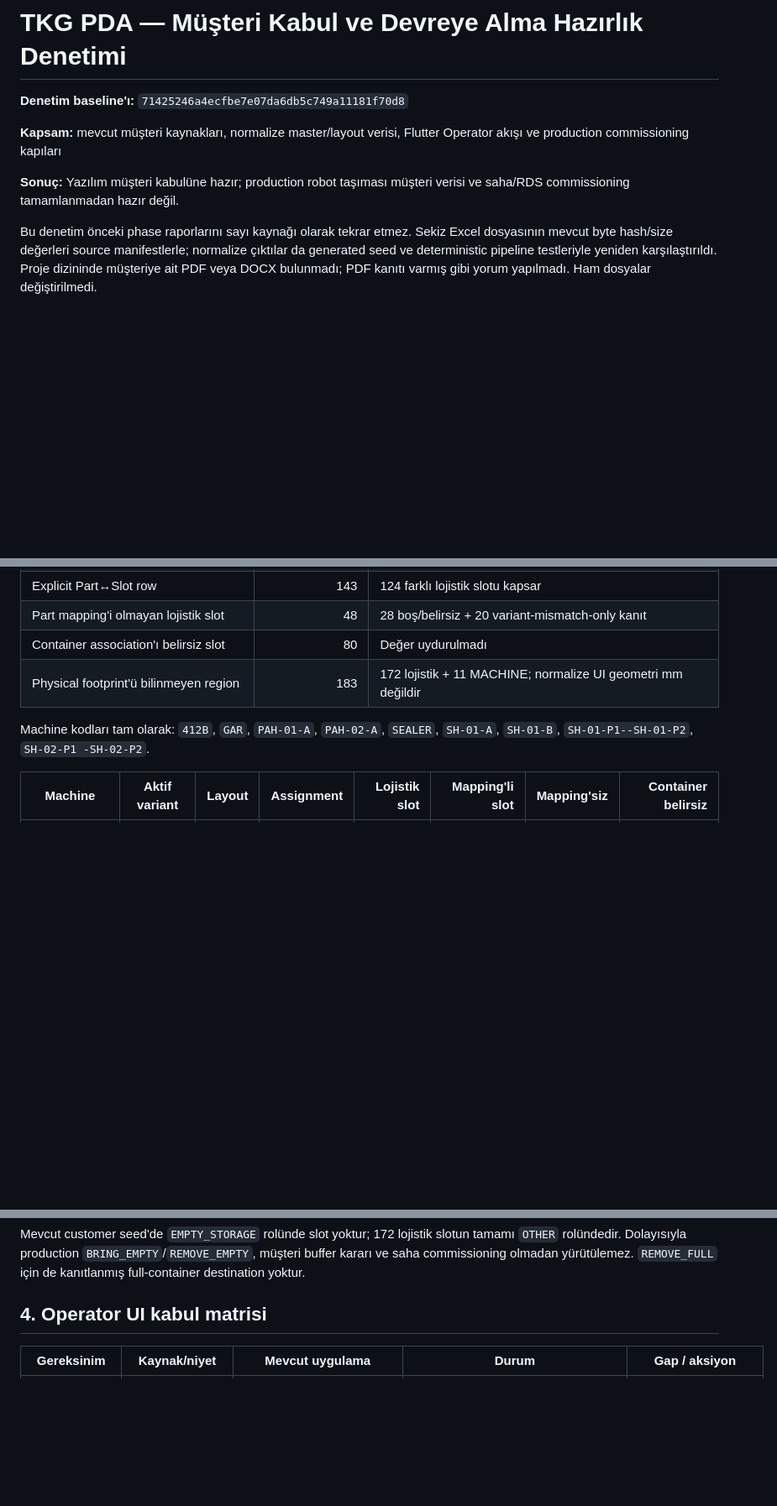
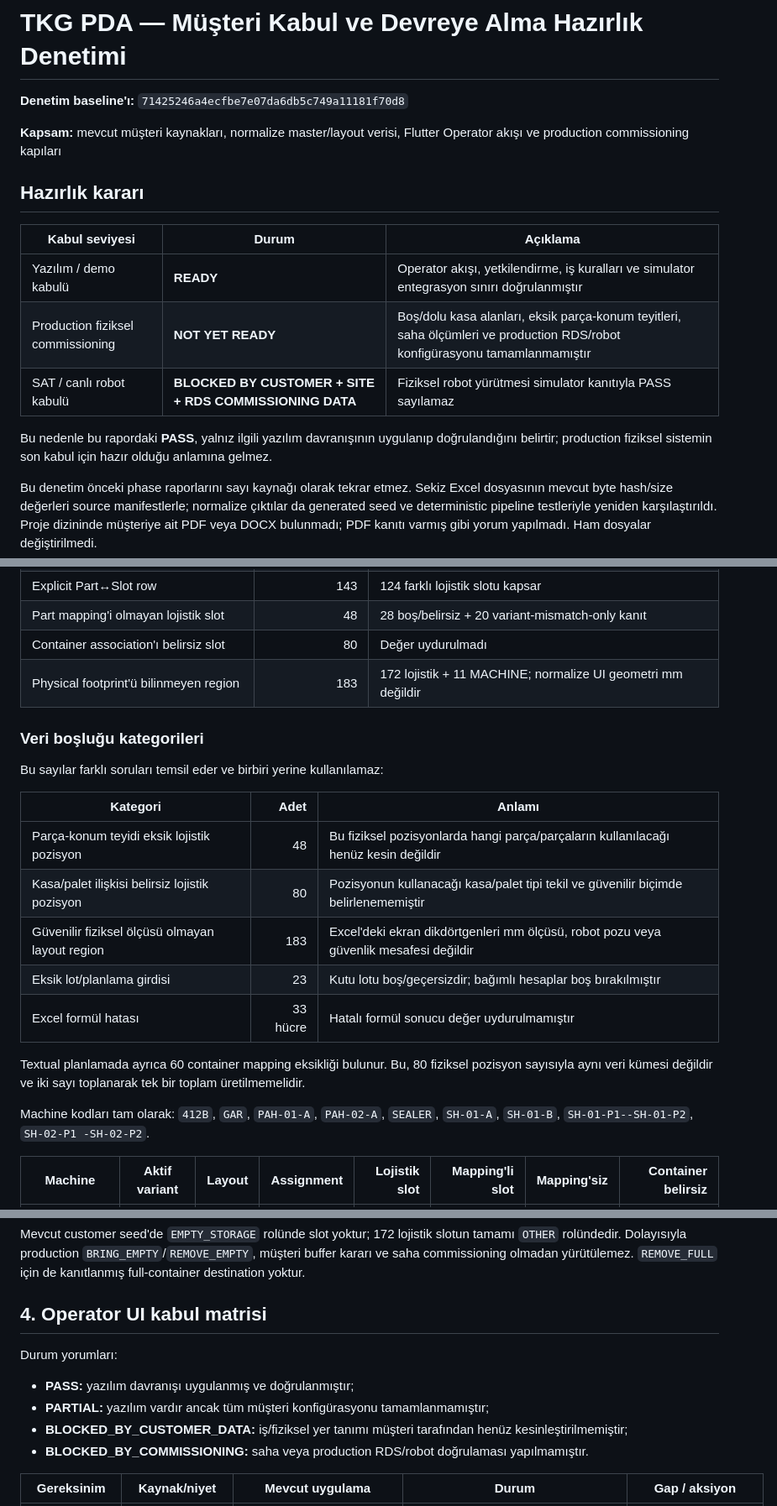
Before and after one commit to LOGIROBOTIC/TKG_PDA, a Markdown page: docs/commissioning/CUSTOMER_ACCEPTANCE_AUDIT.md, 3 parts joined by grey strips. Shown at 84% size. Rendered like a GitHub page; blank space fills up the shorter version.

Commit message:
docs: clarify customer commissioning readiness

```diff
--- a/docs/commissioning/CUSTOMER_ACCEPTANCE_AUDIT.md
+++ b/docs/commissioning/CUSTOMER_ACCEPTANCE_AUDIT.md
@@ -4,7 +4,15 @@
 
 **Kapsam:** mevcut müşteri kaynakları, normalize master/layout verisi, Flutter Operator akışı ve production commissioning kapıları
 
-**Sonuç:** Yazılım müşteri kabulüne hazır; production robot taşıması müşteri verisi ve saha/RDS commissioning tamamlanmadan hazır değil.
+## Hazırlık kararı
+
+| Kabul seviyesi | Durum | Açıklama |
+|---|---|---|
+| Yazılım / demo kabulü | **READY** | Operator akışı, yetkilendirme, iş kuralları ve simulator entegrasyon sınırı doğrulanmıştır |
+| Production fiziksel commissioning | **NOT YET READY** | Boş/dolu kasa alanları, eksik parça-konum teyitleri, saha ölçümleri ve production RDS/robot konfigürasyonu tamamlanmamıştır |
+| SAT / canlı robot kabulü | **BLOCKED BY CUSTOMER + SITE + RDS COMMISSIONING DATA** | Fiziksel robot yürütmesi simulator kanıtıyla PASS sayılamaz |
+
+Bu nedenle bu rapordaki **PASS**, yalnız ilgili yazılım davranışının uygulanıp doğrulandığını belirtir; production fiziksel sistemin son kabul için hazır olduğu anlamına gelmez.
 
 Bu denetim önceki phase raporlarını sayı kaynağı olarak tekrar etmez. Sekiz Excel dosyasının mevcut byte hash/size değerleri source manifestlerle; normalize çıktılar da generated seed ve deterministic pipeline testleriyle yeniden karşılaştırıldı. Proje dizininde müşteriye ait PDF veya DOCX bulunmadı; PDF kanıtı varmış gibi yorum yapılmadı. Ham dosyalar değiştirilmedi.
 
@@ -44,6 +52,20 @@ Excel'de geçen `Tüm Kasaları Kaldır`, dördüncü bir transport operation'a
 | Container association'ı belirsiz slot | 80 | Değer uydurulmadı |
 | Physical footprint'ü bilinmeyen region | 183 | 172 lojistik + 11 MACHINE; normalize UI geometri mm değildir |
 
+### Veri boşluğu kategorileri
+
+Bu sayılar farklı soruları temsil eder ve birbiri yerine kullanılamaz:
+
+| Kategori | Adet | Anlamı |
+|---|---:|---|
+| Parça-konum teyidi eksik lojistik pozisyon | 48 | Bu fiziksel pozisyonlarda hangi parça/parçaların kullanılacağı henüz kesin değildir |
+| Kasa/palet ilişkisi belirsiz lojistik pozisyon | 80 | Pozisyonun kullanacağı kasa/palet tipi tekil ve güvenilir biçimde belirlenememiştir |
+| Güvenilir fiziksel ölçüsü olmayan layout region | 183 | Excel'deki ekran dikdörtgenleri mm ölçüsü, robot pozu veya güvenlik mesafesi değildir |
+| Eksik lot/planlama girdisi | 23 | Kutu lotu boş/geçersizdir; bağımlı hesaplar boş bırakılmıştır |
+| Excel formül hatası | 33 hücre | Hatalı formül sonucu değer uydurulmamıştır |
+
+Textual planlamada ayrıca 60 container mapping eksikliği bulunur. Bu, 80 fiziksel pozisyon sayısıyla aynı veri kümesi değildir ve iki sayı toplanarak tek bir toplam üretilmemelidir.
+
 Machine kodları tam olarak: `412B`, `GAR`, `PAH-01-A`, `PAH-02-A`, `SEALER`, `SH-01-A`, `SH-01-B`, `SH-01-P1--SH-01-P2`, `SH-02-P1 -SH-02-P2`.
 
 | Machine | Aktif variant | Layout | Assignment | Lojistik slot | Mapping'li slot | Mapping'siz | Container belirsiz |
@@ -73,6 +95,13 @@ On iki part kodunun birden fazla geçerli product-group bağlamında kullanılma
 Mevcut customer seed'de `EMPTY_STORAGE` rolünde slot yoktur; 172 lojistik slotun tamamı `OTHER` rolündedir. Dolayısıyla production `BRING_EMPTY`/`REMOVE_EMPTY`, müşteri buffer kararı ve saha commissioning olmadan yürütülemez. `REMOVE_FULL` için de kanıtlanmış full-container destination yoktur.
 
 ## 4. Operator UI kabul matrisi
+
+Durum yorumları:
+
+- **PASS:** yazılım davranışı uygulanmış ve doğrulanmıştır;
+- **PARTIAL:** yazılım vardır ancak tüm müşteri konfigürasyonu tamamlanmamıştır;
+- **BLOCKED_BY_CUSTOMER_DATA:** iş/fiziksel yer tanımı müşteri tarafından henüz kesinleştirilmemiştir;
+- **BLOCKED_BY_COMMISSIONING:** saha veya production RDS/robot doğrulaması yapılmamıştır.
 
 | Gereksinim | Kaynak/niyet | Mevcut uygulama | Durum | Gap / aksiyon |
 |---|---|---|---|---|
```
Also changed, not shown: other parts of docs/commissioning/CUSTOMER_ACCEPTANCE_AUDIT.md (+1 -1 lines), docs/commissioning/CUSTOMER_DATA_REQUEST.md (+127 -61 lines), docs/commissioning/PRODUCTION_COMMISSIONING_CHECKLIST.md (+9 -1 lines).
